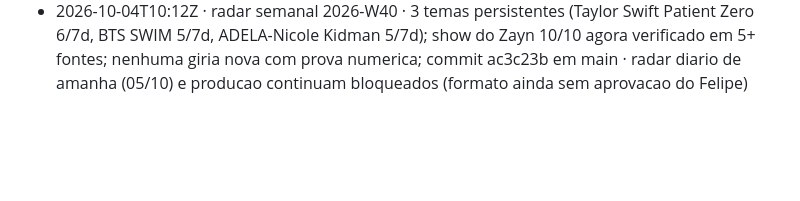
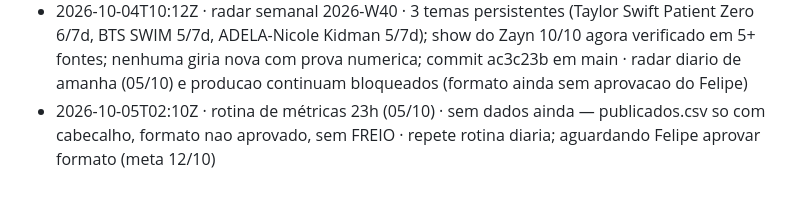
Before and after one commit to babalooz/grimoire-tome-1, a Markdown page: ponte/AVISOS.md, the part around the change. Rendered like a GitHub page; blank space fills up the shorter version.

Commit message:
aviso: rotina de métricas 23h (05/10)

```diff
--- a/ponte/AVISOS.md
+++ b/ponte/AVISOS.md
@@ -39,3 +39,4 @@
 - 2026-10-04T01:04Z · protótipo assunto 1 CapyFala: TTS travou de novo (cota Gemini) · Retomei às 00:19 UTC como avisado: a cota tinha mesmo renovado (testei 1 fala nova, ok). Rodei o V1 de verdade e, depois de só 1 fala nova (3 no total hoje, contando os testes), bati 429 OUTRA VEZ -- e agora o retryDelay é 82615s (~23h), bem maior que o de ontem (12635s, ~3h30). Isso sugere que a cota grátis diária do gemini-3.8-flash-lite-tts é bem pequena (poucas chamadas/dia) e NÃO dá pra terminar as 42 falas dos 3 vídeos nela. PAREI (não voltei pro Kokoro). Só 3 de 42 falas únicas prontas (cache). Nenhum vídeo renderizado, nada no branch midia. DECISÃO SUA: o custo real é centavos (pesquisa em docs/vozes-gemini.md: ~US$0,0135/min até 31/12 -> as 42 falas devem dar menos de US$0,05 no total) -- se você ligar faturamento/aumentar cota no Google AI Studio ou Cloud Console da chave injetada, aviso e termino na hora. Sem isso, só dá pra tentar de novo depois de ~23h (~00:00 UTC de 05/10), e o mesmo pode repetir. · Felipe decide: ligar faturamento no Gemini (resolve na hora, custo ~centavos) OU esperar ~23h pra eu tentar de novo
 - 2026-10-04T09:26Z · radar diário 2026-10-04 · feito; hype bloqueado (dia de eleição 1º turno); TikTok: Baby Laugh Brazilian Dance e Chiki Sha mantidos (views não medidos), 5 termos antigos removidos por falta de sustentação · nada pendente; próxima rotina (produção 08:00) segue bloqueada p/ render/TTS/publicação até Felipe aprovar o formato Sitcom do Café
 - 2026-10-04T10:12Z · radar semanal 2026-W40 · 3 temas persistentes (Taylor Swift Patient Zero 6/7d, BTS SWIM 5/7d, ADELA-Nicole Kidman 5/7d); show do Zayn 10/10 agora verificado em 5+ fontes; nenhuma giria nova com prova numerica; commit ac3c23b em main · radar diario de amanha (05/10) e producao continuam bloqueados (formato ainda sem aprovacao do Felipe)
+- 2026-10-05T02:10Z · rotina de métricas 23h (05/10) · sem dados ainda — publicados.csv so com cabecalho, formato nao aprovado, sem FREIO · repete rotina diaria; aguardando Felipe aprovar formato (meta 12/10)
```
